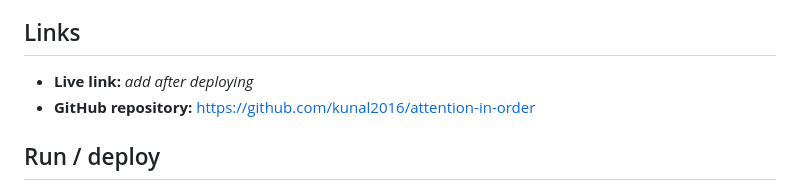
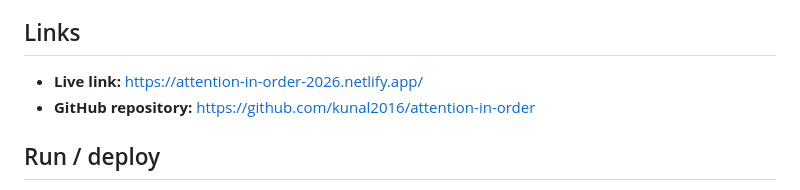
Before and after one commit to kunal2016/attention-in-order, a Markdown page: README.md, the part around the change. Drawn GitHub-style.

Commit message:
Add live link

```diff
--- a/README.md
+++ b/README.md
@@ -6,7 +6,7 @@ Every card answers the same questions: what existed, what problem people hit, th
 
 ## Links
 
-- **Live link:** _add after deploying_
+- **Live link:** https://attention-in-order-2026.netlify.app/
 - **GitHub repository:** https://github.com/kunal2016/attention-in-order
 
 ## Run / deploy
```
